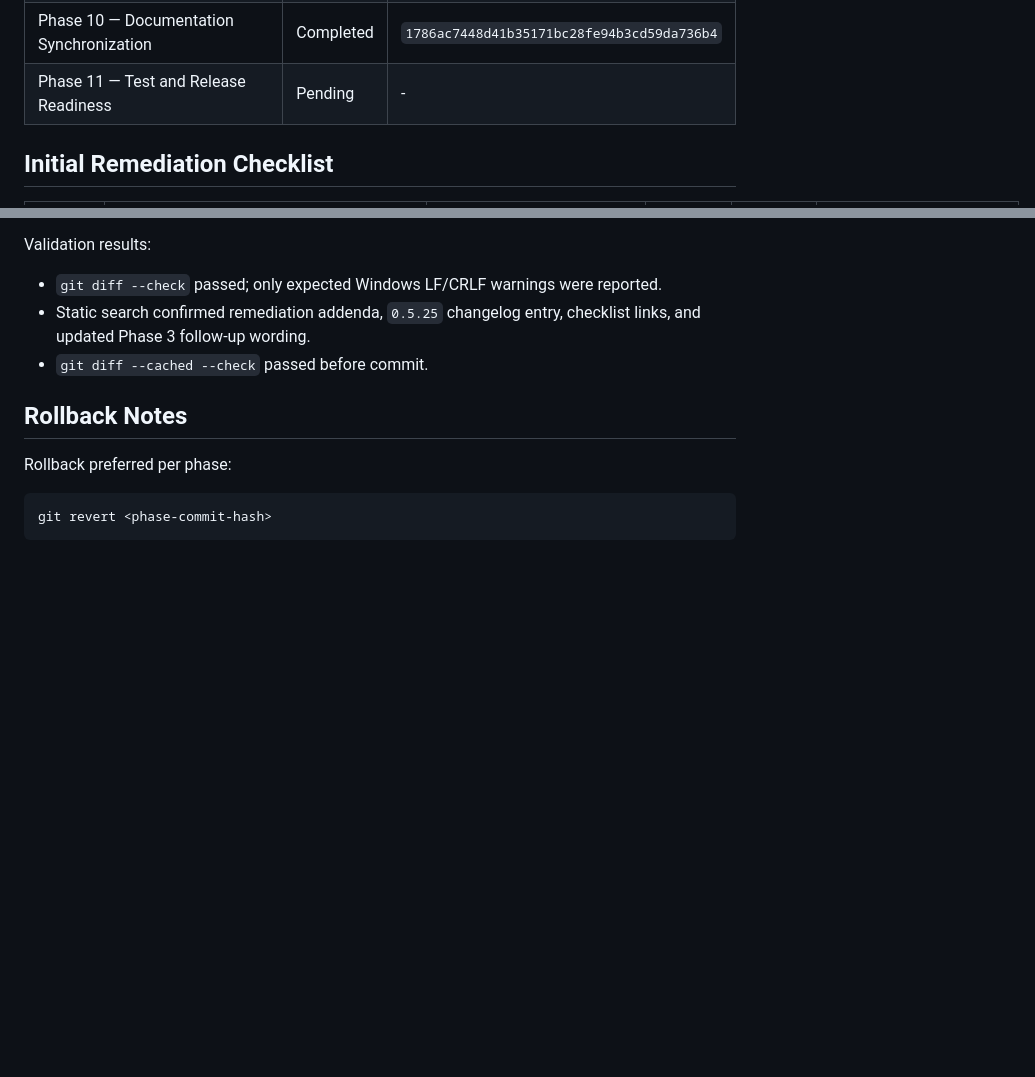
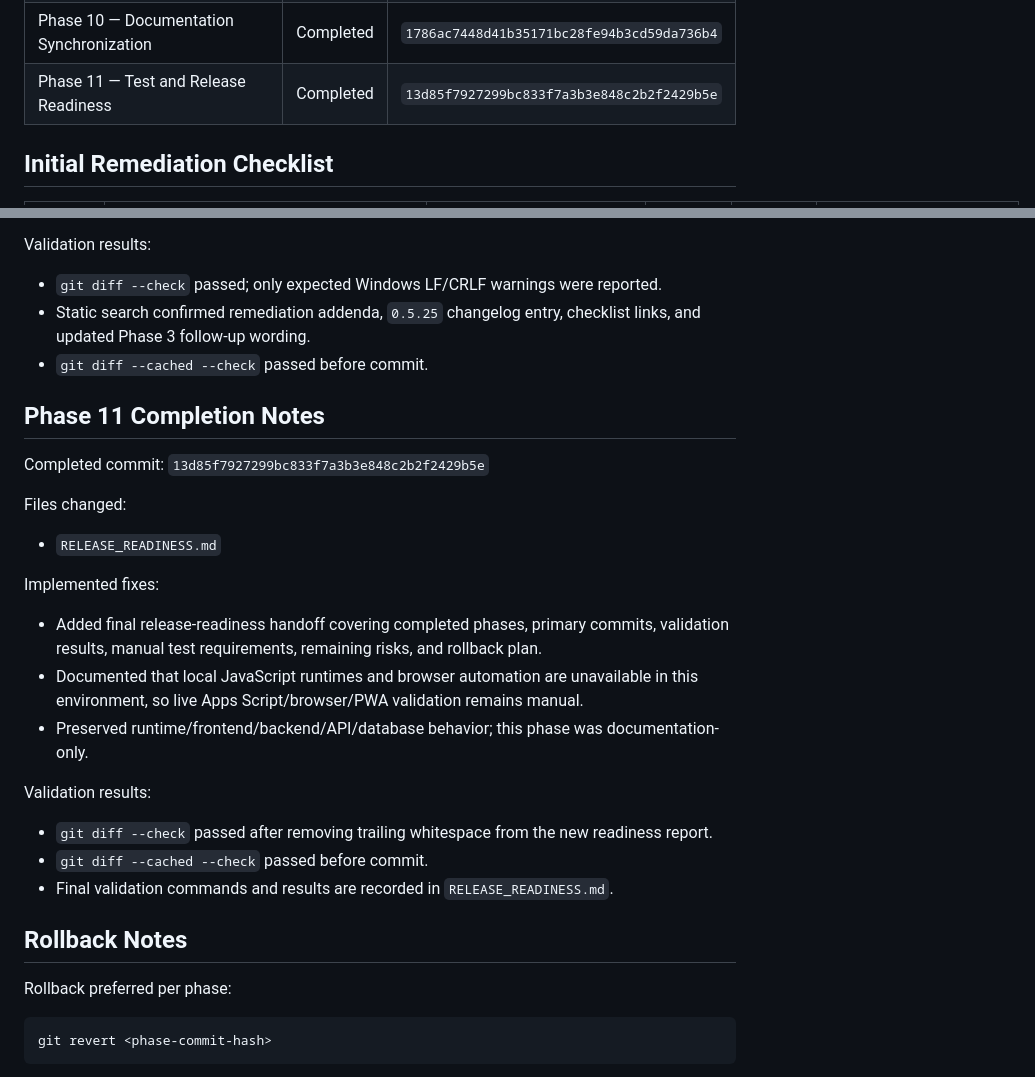
Before and after one commit to nithitsaraarm-sudo/saint-gobain-sales-system, a Markdown page: REMEDIATION_PROGRESS.md, 2 parts joined by grey strips. Drawn GitHub-style; blank space fills up the shorter version.

Commit message:
docs(remediation): record phase 11 completion

```diff
--- a/REMEDIATION_PROGRESS.md
+++ b/REMEDIATION_PROGRESS.md
@@ -27,7 +27,7 @@ If remaining weekly usage is shown as 30% or lower in the product UI, stop after
 | Phase 8 — Controlled Maintainability Refactor | Completed | `f6981df33420d545e271ed49ff9f8715b655dc77` |
 | Phase 9 — UX Reliability and Accessibility | Completed | `0b54ca266866f8cd05cf90aede2ff6a2e9526156` |
 | Phase 10 — Documentation Synchronization | Completed | `1786ac7448d41b35171bc28fe94b3cd59da736b4` |
-| Phase 11 — Test and Release Readiness | Pending | - |
+| Phase 11 — Test and Release Readiness | Completed | `13d85f7927299bc833f7a3b3e848c2b2f2429b5e` |
 
 ## Initial Remediation Checklist
 
@@ -358,6 +358,26 @@ Validation results:
 - Static search confirmed remediation addenda, `0.5.25` changelog entry, checklist links, and updated Phase 3 follow-up wording.
 - `git diff --cached --check` passed before commit.
 
+## Phase 11 Completion Notes
+
+Completed commit: `13d85f7927299bc833f7a3b3e848c2b2f2429b5e`
+
+Files changed:
+
+- `RELEASE_READINESS.md`
+
+Implemented fixes:
+
+- Added final release-readiness handoff covering completed phases, primary commits, validation results, manual test requirements, remaining risks, and rollback plan.
+- Documented that local JavaScript runtimes and browser automation are unavailable in this environment, so live Apps Script/browser/PWA validation remains manual.
+- Preserved runtime/frontend/backend/API/database behavior; this phase was documentation-only.
+
+Validation results:
+
+- `git diff --check` passed after removing trailing whitespace from the new readiness report.
+- `git diff --cached --check` passed before commit.
+- Final validation commands and results are recorded in `RELEASE_READINESS.md`.
+
 ## Rollback Notes
 
 Rollback preferred per phase:
```
